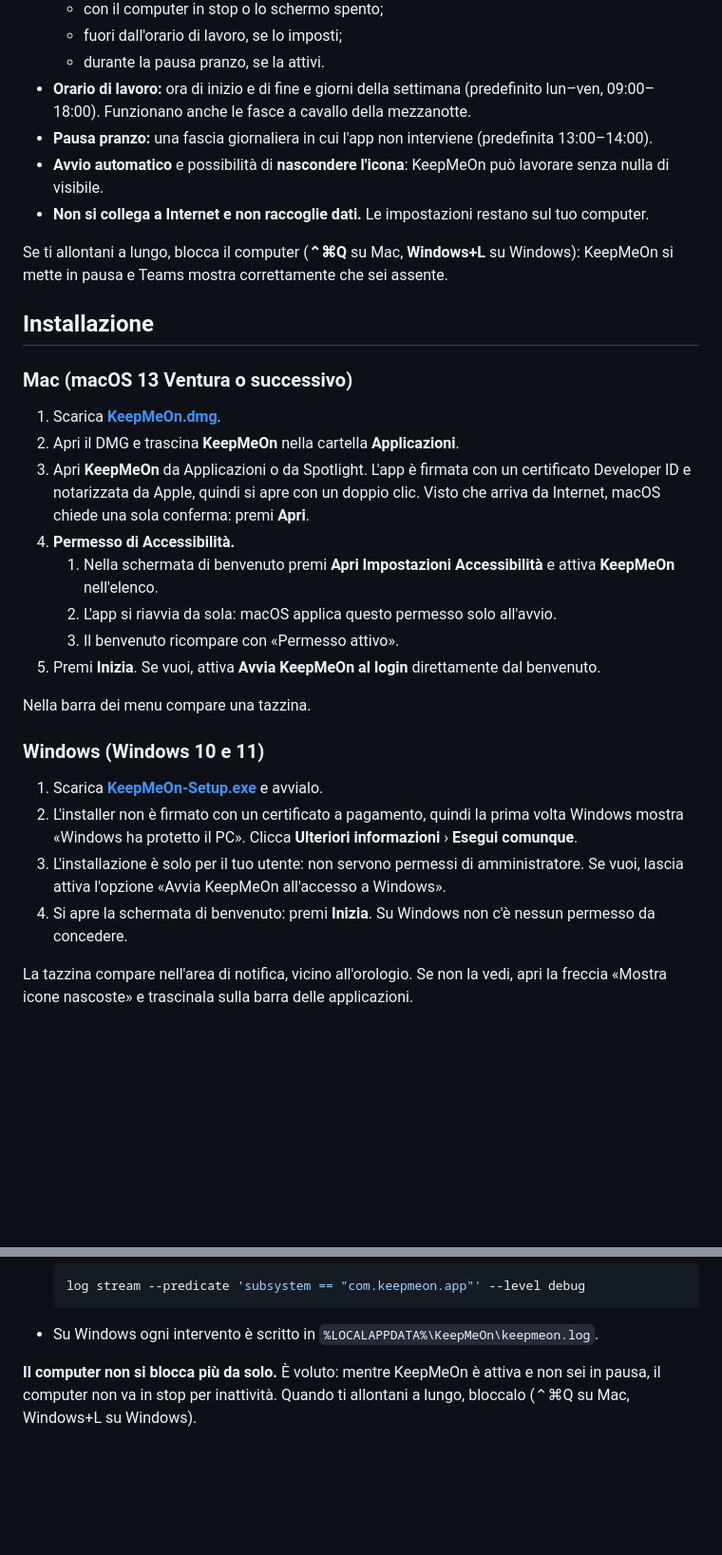
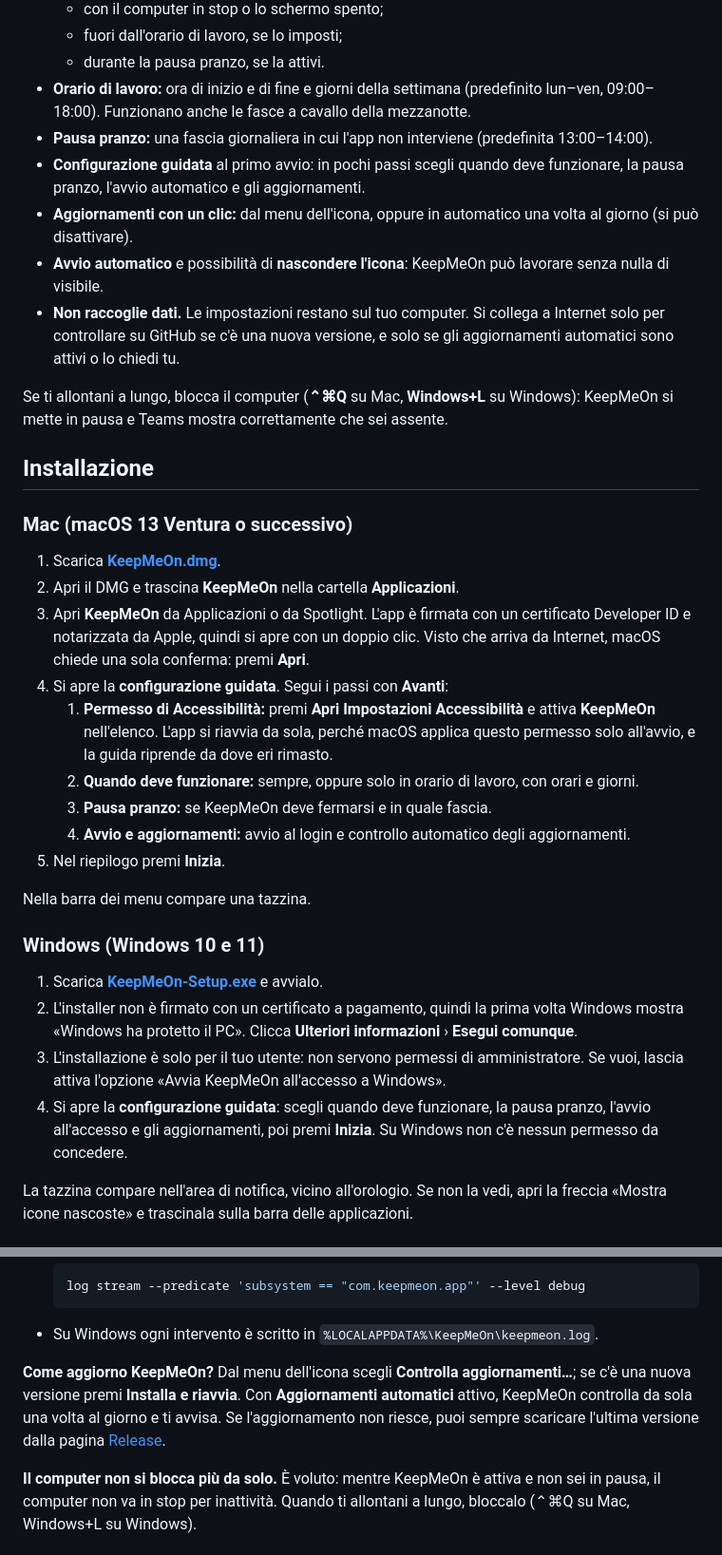
Before and after one commit to christianmusumeci00/KeepMeOn, a Markdown page: README.md, 2 parts joined by grey strips. Shown at 95% size. GitHub-like rendering; blank space fills up the shorter version.

````diff
--- a/README.md
+++ b/README.md
@@ -55,8 +55,10 @@ Ti alzi per un caffè, rispondi al citofono o vai a ritirare una stampa. Dopo ci
   - durante la pausa pranzo, se la attivi.
 - **Orario di lavoro:** ora di inizio e di fine e giorni della settimana (predefinito lun–ven, 09:00–18:00). Funzionano anche le fasce a cavallo della mezzanotte.
 - **Pausa pranzo:** una fascia giornaliera in cui l'app non interviene (predefinita 13:00–14:00).
+- **Configurazione guidata** al primo avvio: in pochi passi scegli quando deve funzionare, la pausa pranzo, l'avvio automatico e gli aggiornamenti.
+- **Aggiornamenti con un clic:** dal menu dell'icona, oppure in automatico una volta al giorno (si può disattivare).
 - **Avvio automatico** e possibilità di **nascondere l'icona**: KeepMeOn può lavorare senza nulla di visibile.
-- **Non si collega a Internet e non raccoglie dati.** Le impostazioni restano sul tuo computer.
+- **Non raccoglie dati.** Le impostazioni restano sul tuo computer. Si collega a Internet solo per controllare su GitHub se c'è una nuova versione, e solo se gli aggiornamenti automatici sono attivi o lo chiedi tu.
 
 Se ti allontani a lungo, blocca il computer (**⌃⌘Q** su Mac, **Windows+L** su Windows): KeepMeOn si mette in pausa e Teams mostra correttamente che sei assente.
 
@@ -67,11 +69,12 @@ Se ti allontani a lungo, blocca il computer (**⌃⌘Q** su Mac, **Windows+L** s
 1. Scarica **[KeepMeOn.dmg](https://github.com/christianmusumeci00/KeepMeOn/releases/latest/download/KeepMeOn.dmg)**.
 2. Apri il DMG e trascina **KeepMeOn** nella cartella **Applicazioni**.
 3. Apri **KeepMeOn** da Applicazioni o da Spotlight. L'app è firmata con un certificato Developer ID e notarizzata da Apple, quindi si apre con un doppio clic. Visto che arriva da Internet, macOS chiede una sola conferma: premi **Apri**.
-4. **Permesso di Accessibilità.**
-   1. Nella schermata di benvenuto premi **Apri Impostazioni Accessibilità** e attiva **KeepMeOn** nell'elenco.
-   2. L'app si riavvia da sola: macOS applica questo permesso solo all'avvio.
-   3. Il benvenuto ricompare con «Permesso attivo».
-5. Premi **Inizia**. Se vuoi, attiva **Avvia KeepMeOn al login** direttamente dal benvenuto.
+4. Si apre la **configurazione guidata**. Segui i passi con **Avanti**:
+   1. **Permesso di Accessibilità:** premi **Apri Impostazioni Accessibilità** e attiva **KeepMeOn** nell'elenco. L'app si riavvia da sola, perché macOS applica questo permesso solo all'avvio, e la guida riprende da dove eri rimasto.
+   2. **Quando deve funzionare:** sempre, oppure solo in orario di lavoro, con orari e giorni.
+   3. **Pausa pranzo:** se KeepMeOn deve fermarsi e in quale fascia.
+   4. **Avvio e aggiornamenti:** avvio al login e controllo automatico degli aggiornamenti.
+5. Nel riepilogo premi **Inizia**.
 
 Nella barra dei menu compare una tazzina.
 
@@ -80,7 +83,7 @@ Nella barra dei menu compare una tazzina.
 1. Scarica **[KeepMeOn-Setup.exe](https://github.com/christianmusumeci00/KeepMeOn/releases/latest/download/KeepMeOn-Setup.exe)** e avvialo.
 2. L'installer non è firmato con un certificato a pagamento, quindi la prima volta Windows mostra «Windows ha protetto il PC». Clicca **Ulteriori informazioni** › **Esegui comunque**.
 3. L'installazione è solo per il tuo utente: non servono permessi di amministratore. Se vuoi, lascia attiva l'opzione «Avvia KeepMeOn all'accesso a Windows».
-4. Si apre la schermata di benvenuto: premi **Inizia**. Su Windows non c'è nessun permesso da concedere.
+4. Si apre la **configurazione guidata**: scegli quando deve funzionare, la pausa pranzo, l'avvio all'accesso e gli aggiornamenti, poi premi **Inizia**. Su Windows non c'è nessun permesso da concedere.
 
 La tazzina compare nell'area di notifica, vicino all'orologio. Se non la vedi, apri la freccia «Mostra icone nascoste» e trascinala sulla barra delle applicazioni.
 
@@ -298,6 +313,9 @@ Succede perché l'installer non è firmato con un certificato a pagamento. Clicc
   ```
 
 - Su Windows ogni intervento è scritto in `%LOCALAPPDATA%\KeepMeOn\keepmeon.log`.
+
+**Come aggiorno KeepMeOn?**
+Dal menu dell'icona scegli **Controlla aggiornamenti…**; se c'è una nuova versione premi **Installa e riavvia**. Con **Aggiornamenti automatici** attivo, KeepMeOn controlla da sola una volta al giorno e ti avvisa. Se l'aggiornamento non riesce, puoi sempre scaricare l'ultima versione dalla pagina [Release](https://github.com/christianmusumeci00/KeepMeOn/releases/latest).
 
 **Il computer non si blocca più da solo.**
 È voluto: mentre KeepMeOn è attiva e non sei in pausa, il computer non va in stop per inattività. Quando ti allontani a lungo, bloccalo (⌃⌘Q su Mac, Windows+L su Windows).
````
Also changed, not shown: other parts of README.md (+16 -4 lines), docs/benvenuto.png, docs/windows/benvenuto.png, docs/windows/menu.png, docs/windows/orari.png.
